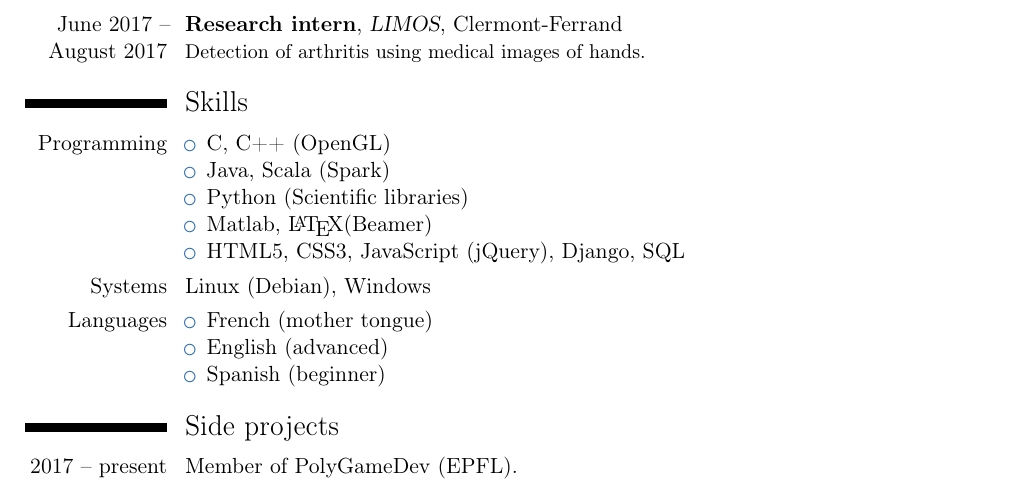
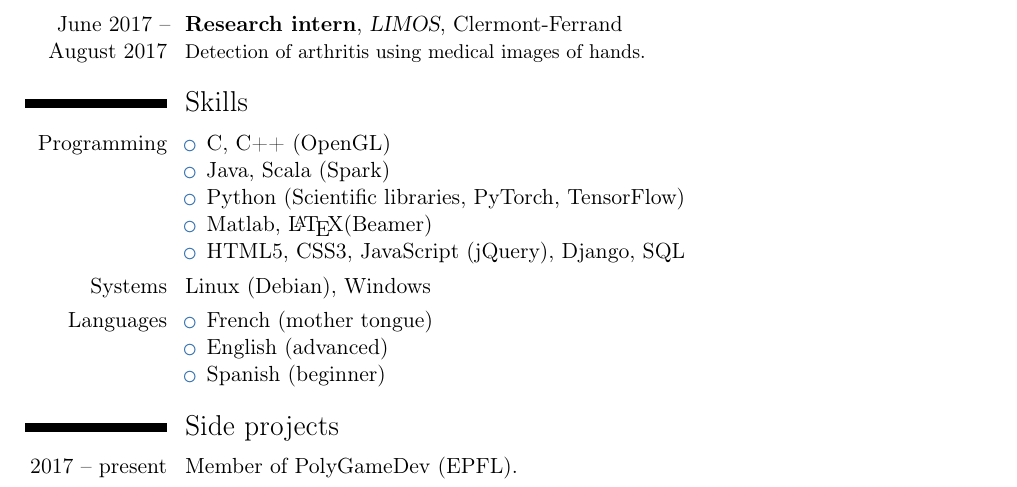
Before and after one commit to pvigier/resume, a LaTeX CV (resume.tex): part of the page, cut so that both start at the same text. Compiled offline with pdfLaTeX.

Commit message:
Update the design

```diff
--- a/resume.tex
+++ b/resume.tex
@@ -34,7 +34,7 @@
 \cvitem{Programming}{\begin{itemize}
 \item C, C++ (OpenGL)
 \item Java, Scala (Spark)
-\item Python (Scientific libraries)
+\item Python (Scientific libraries, PyTorch, TensorFlow)
 \item Matlab, \LaTeX (Beamer)
 \item HTML5, CSS3, JavaScript (jQuery), Django, SQL
 \end{itemize}}
```
Also changed, not shown: resume.pdf.
